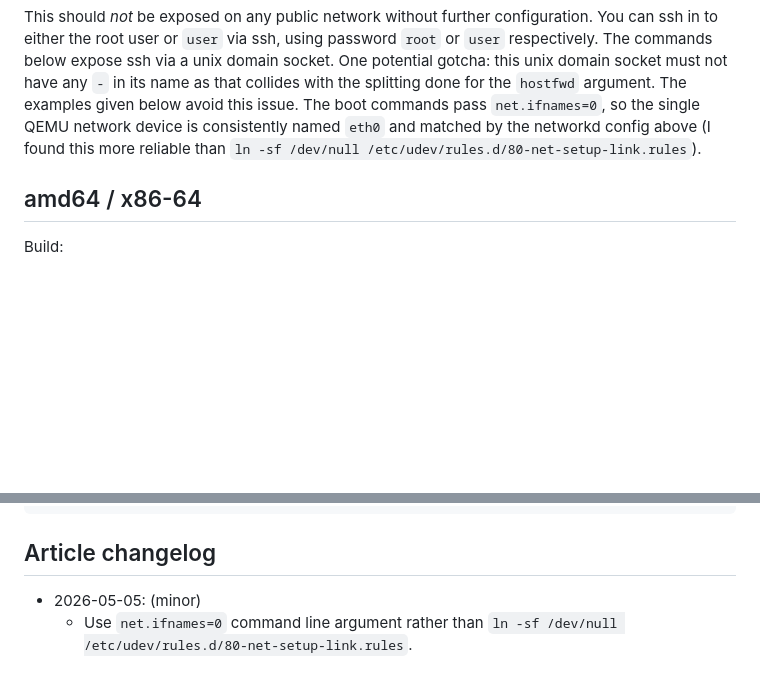
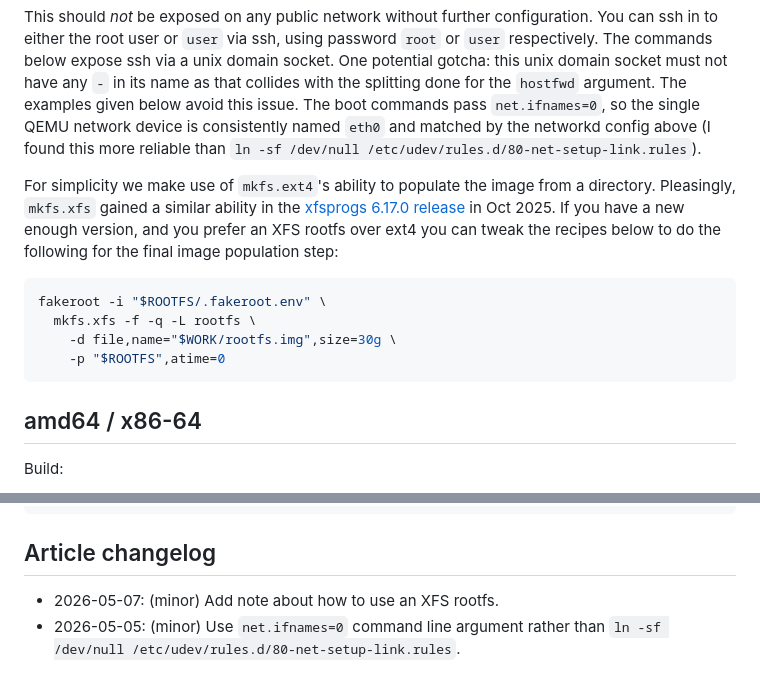
Before and after one commit to muxup/muxup-site, a Markdown page: pages/2026q2/bootable-qemu-image-menagerie-with-rootless-debootstrap.md, 2 parts joined by grey strips. Drawn GitHub-style; blank space fills up the shorter version.

Commit message:
[content] Add a note about using an XFS rootfs in the debootstrap post

````diff
--- a/pages/2026q2/bootable-qemu-image-menagerie-with-rootless-debootstrap.md
+++ b/pages/2026q2/bootable-qemu-image-menagerie-with-rootless-debootstrap.md
@@ -106,6 +106,19 @@ commands pass `net.ifnames=0`, so the single QEMU network device is
 consistently named `eth0` and matched by the networkd config above (I found
 this more reliable than `ln -sf /dev/null
 /etc/udev/rules.d/80-net-setup-link.rules`).
+
+For simplicity we make use of `mkfs.ext4`'s ability to populate the image from
+a directory. Pleasingly, `mkfs.xfs` gained a similar ability in the [xfsprogs
+6.17.0 release](https://lwn.net/Articles/1042751/) in Oct 2025. If you have
+a new enough version, and you prefer an XFS rootfs over ext4 you can tweak the
+recipes below to do the following for the final image population step:
+
+```sh
+fakeroot -i "$ROOTFS/.fakeroot.env" \
+  mkfs.xfs -f -q -L rootfs \
+    -d file,name="$WORK/rootfs.img",size=30g \
+    -p "$ROOTFS",atime=0
+```
 
 ## amd64 / x86-64
 
@@ -510,6 +523,6 @@ command with something like this and connect to `localhost:2222`:
 ```
 
 ## Article changelog
-* 2026-05-05: (minor)
-  * Use `net.ifnames=0` command line argument rather than `ln -sf /dev/null
-    /etc/udev/rules.d/80-net-setup-link.rules`.
+* 2026-05-07: (minor) Add note about how to use an XFS rootfs.
+* 2026-05-05: (minor) Use `net.ifnames=0` command line argument rather than
+  `ln -sf /dev/null /etc/udev/rules.d/80-net-setup-link.rules`.
````
